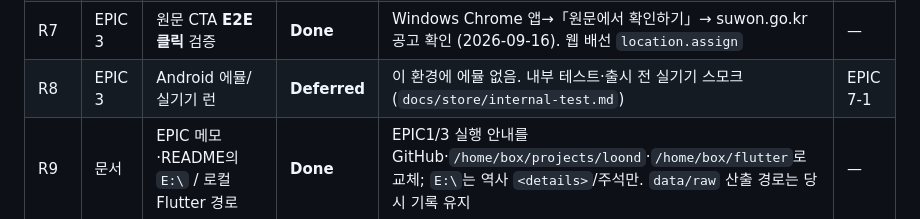
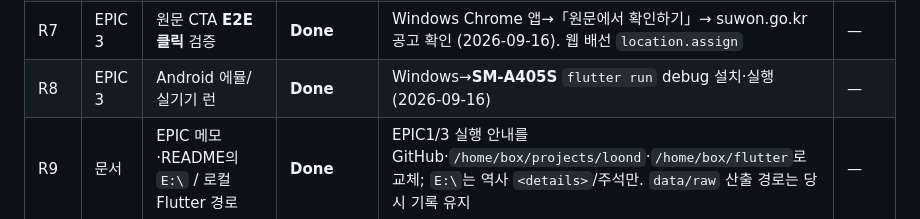
Before and after one commit to Darren83Kim/loond, a Markdown page: docs/구현계획서.md, the part around the change. Drawn GitHub-style.

```diff
--- a/docs/구현계획서.md
+++ b/docs/구현계획서.md
@@ -391,7 +391,7 @@ APPLY category 상수 = 기획서 화이트리스트 그대로.
 | R5 | EPIC 2-4 | CDN fetch · `?v=` · CORS | **Deferred** | 앱은 Phase A asset (`OpportunityRepository` rootBundle). CDN 미도입 | EPIC 5-6 |
 | R6 | EPIC 2/3 | published → `app/assets` **자동 동기화** | **Done** | `scripts/sync_published_assets.{sh,py}` + Actions step (R14) | — |
 | R7 | EPIC 3 | 원문 CTA **E2E 클릭** 검증 | **Done** | Windows Chrome 앱→「원문에서 확인하기」→ suwon.go.kr 공고 확인 (2026-09-16). 웹 배선 `location.assign` | — |
-| R8 | EPIC 3 | Android 에뮬/실기기 런 | **Deferred** | 이 환경에 에뮬 없음. 내부 테스트·출시 전 실기기 스모크 (`docs/store/internal-test.md`) | EPIC 7-1 |
+| R8 | EPIC 3 | Android 에뮬/실기기 런 | **Done** | Windows→**SM-A405S** `flutter run` debug 설치·실행 (2026-09-16) | — |
 | R9 | 문서 | EPIC 메모·README의 `E:\` / 로컬 Flutter 경로 | **Done** | EPIC1/3 실행 안내를 GitHub·`/home/box/projects/loond`·`/home/box/flutter`로 교체; `E:\`는 역사 `<details>`/주석만. `data/raw` 산출 경로는 당시 기록 유지 | — |
 | R10 | 문서 | 구현계획서 DoD 체크박스 | **Done** | EPIC1–3 DoD `[x]` 본문 반영됨 | — |
 
```
Also changed, not shown: docs/EPIC7-진행.md (+6 -0 lines).
